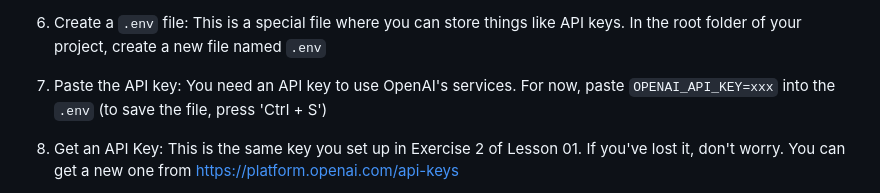
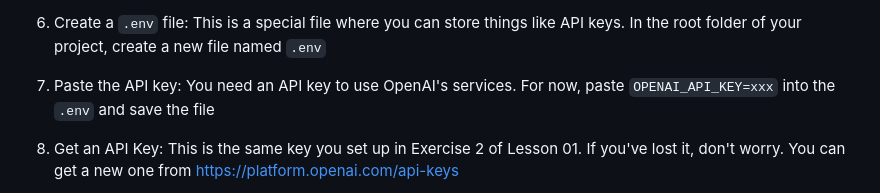
Before and after one commit to MatheusDaros/AI-Bootcamp, a Markdown page: Lesson-05/project/02-Vercel-NextJS-AI-SDK.md, the part around the change. Rendered like a GitHub page.

Commit message:
remove ctrl + s instruction

```diff
--- a/Lesson-05/project/02-Vercel-NextJS-AI-SDK.md
+++ b/Lesson-05/project/02-Vercel-NextJS-AI-SDK.md
@@ -22,7 +22,7 @@ You can check the official tutorial from Vercel at this link: https://sdk.vercel
 
 6. Create a `.env` file: This is a special file where you can store things like API keys. In the root folder of your project, create a new file named `.env`
 
-7. Paste the API key: You need an API key to use OpenAI's services. For now, paste `OPENAI_API_KEY=xxx` into the `.env` (to save the file, press 'Ctrl + S')
+7. Paste the API key: You need an API key to use OpenAI's services. For now, paste `OPENAI_API_KEY=xxx` into the `.env` and save the file
 
 8. Get an API Key: This is the same key you set up in Exercise 2 of Lesson 01. If you've lost it, don't worry. You can get a new one from https://platform.openai.com/api-keys
 
```
